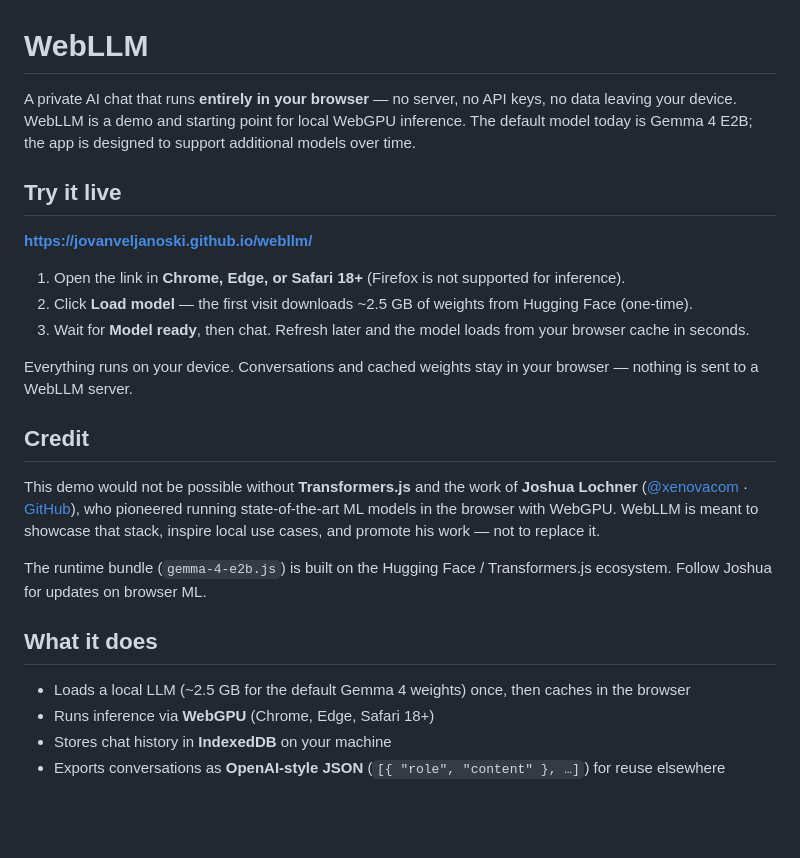
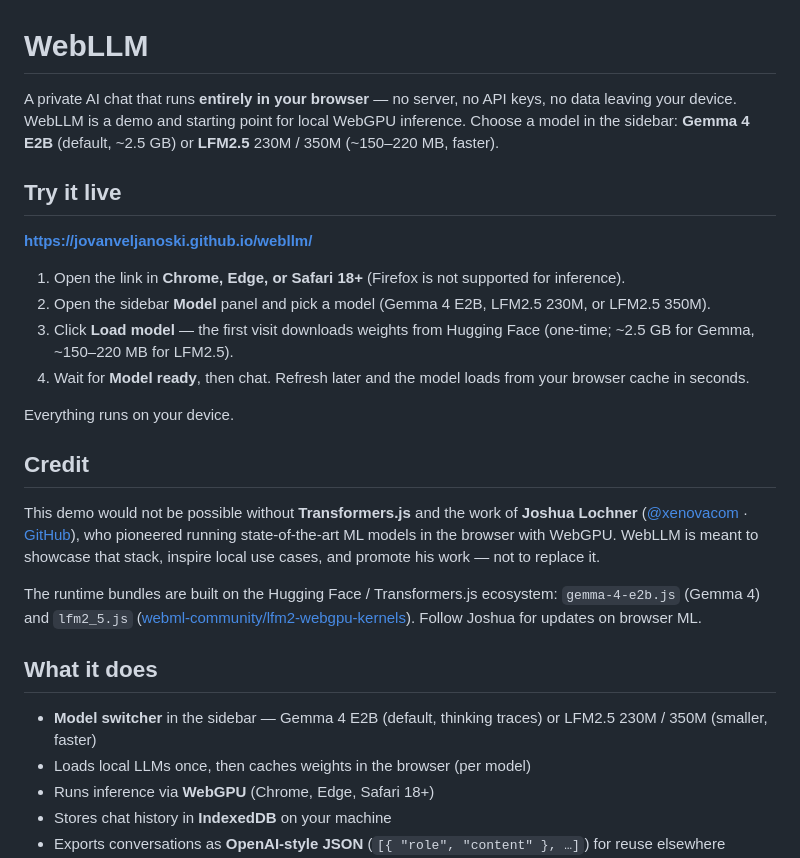
Before and after one commit to JovanVeljanoski/webllm, a Markdown page: README.md, the part around one of its changes. Rendered like a GitHub page; blank space fills up the shorter version.

```diff
--- a/README.md
+++ b/README.md
@@ -1,26 +1,28 @@
 # WebLLM
 
-A private AI chat that runs **entirely in your browser** — no server, no API keys, no data leaving your device. WebLLM is a demo and starting point for local WebGPU inference. The default model today is Gemma 4 E2B; the app is designed to support additional models over time.
+A private AI chat that runs **entirely in your browser** — no server, no API keys, no data leaving your device. WebLLM is a demo and starting point for local WebGPU inference. Choose a model in the sidebar: **Gemma 4 E2B** (default, ~2.5 GB) or **LFM2.5** 230M / 350M (~150–220 MB, faster).
 
 ## Try it live
 
 **[https://jovanveljanoski.github.io/webllm/](https://jovanveljanoski.github.io/webllm/)**
 
 1. Open the link in **Chrome, Edge, or Safari 18+** (Firefox is not supported for inference).
-2. Click **Load model** — the first visit downloads ~2.5 GB of weights from Hugging Face (one-time).
-3. Wait for **Model ready**, then chat. Refresh later and the model loads from your browser cache in seconds.
+2. Open the sidebar **Model** panel and pick a model (Gemma 4 E2B, LFM2.5 230M, or LFM2.5 350M).
+3. Click **Load model** — the first visit downloads weights from Hugging Face (one-time; ~2.5 GB for Gemma, ~150–220 MB for LFM2.5).
+4. Wait for **Model ready**, then chat. Refresh later and the model loads from your browser cache in seconds.
 
-Everything runs on your device. Conversations and cached weights stay in your browser — nothing is sent to a WebLLM server.
+Everything runs on your device.
 
 ## Credit
 
 This demo would not be possible without **Transformers.js** and the work of **Joshua Lochner** ([@xenovacom](https://x.com/xenovacom) · [GitHub](https://github.com/Xenova)), who pioneered running state-of-the-art ML models in the browser with WebGPU. WebLLM is meant to showcase that stack, inspire local use cases, and promote his work — not to replace it.
 
-The runtime bundle (`gemma-4-e2b.js`) is built on the Hugging Face / Transformers.js ecosystem. Follow Joshua for updates on browser ML.
+The runtime bundles are built on the Hugging Face / Transformers.js ecosystem: `gemma-4-e2b.js` (Gemma 4) and `lfm2_5.js` ([webml-community/lfm2-webgpu-kernels](https://huggingface.co/spaces/webml-community/lfm2-webgpu-kernels)). Follow Joshua for updates on browser ML.
 
 ## What it does
 
-- Loads a local LLM (~2.5 GB for the default Gemma 4 weights) once, then caches in the browser
+- **Model switcher** in the sidebar — Gemma 4 E2B (default, thinking traces) or LFM2.5 230M / 350M (smaller, faster)
+- Loads local LLMs once, then caches weights in the browser (per model)
 - Runs inference via **WebGPU** (Chrome, Edge, Safari 18+)
 - Stores chat history in **IndexedDB** on your machine
 - Exports conversations as **OpenAI-style JSON** (`[{ "role", "content" }, …]`) for reuse elsewhere
```
Also changed, not shown: other parts of README.md (+10 -6 lines).
